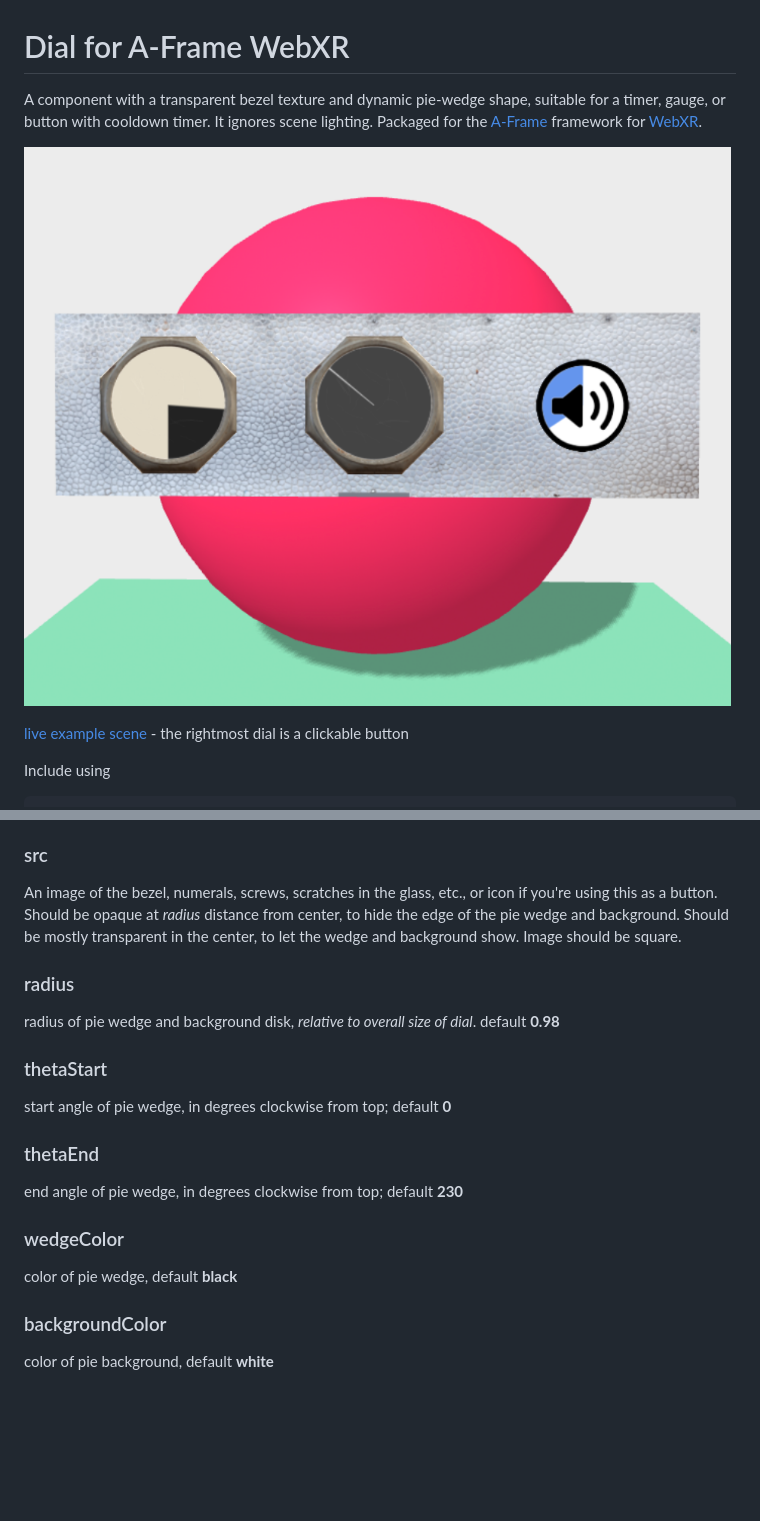
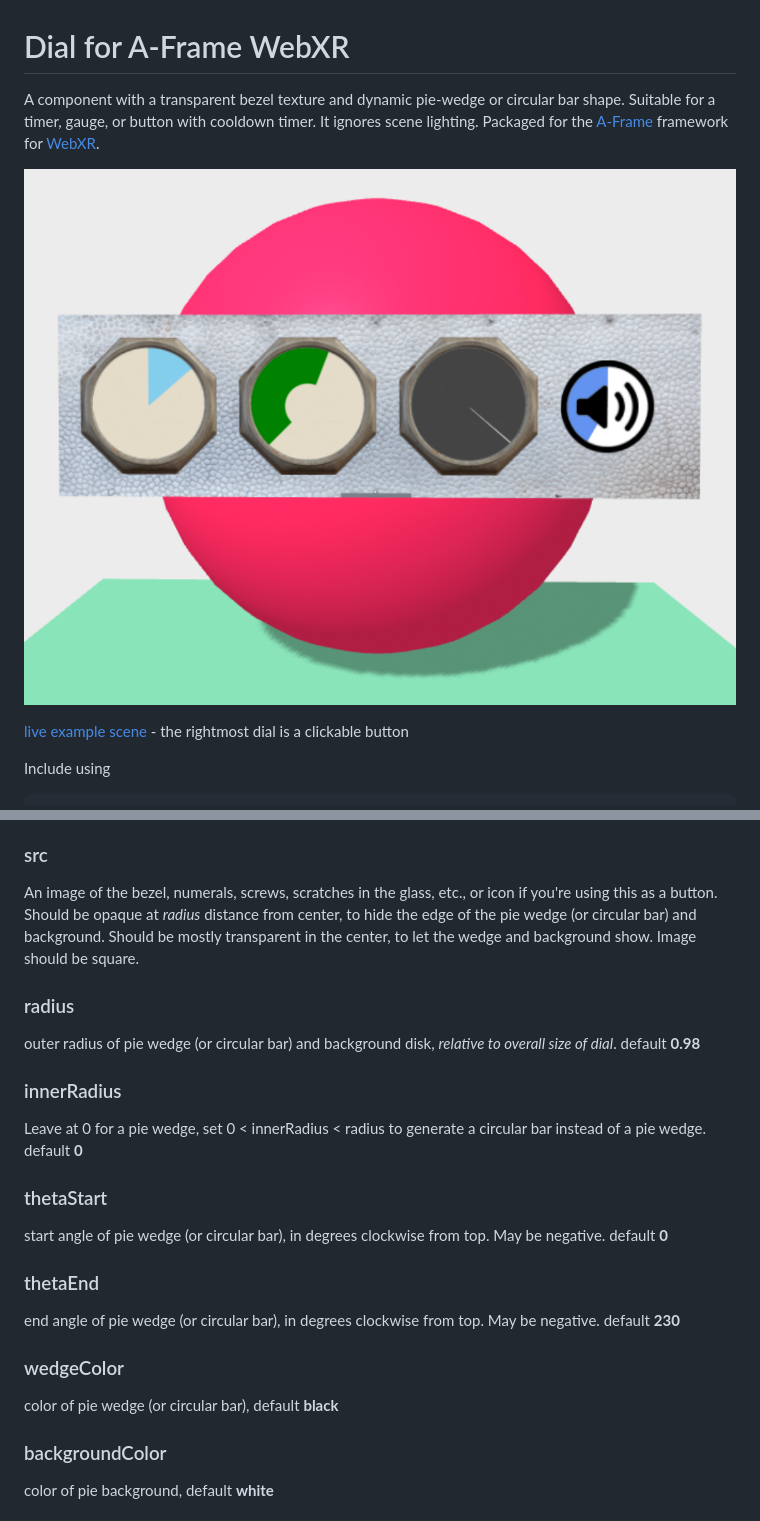
Before and after one commit to DougReeder/aframe-dial, a Markdown page: README.md, 2 parts joined by grey strips. Drawn GitHub-style; pictures changed too: assets/dial-screenshot.png; blank space fills up the shorter version.

Commit message:
v1.2.0: Wedge may now be a circular bar

```diff
--- a/README.md
+++ b/README.md
@@ -1,6 +1,6 @@
 # Dial for A-Frame WebXR
 
-A component with a transparent bezel texture and dynamic pie-wedge shape, suitable for a timer, gauge, or button with cooldown timer.
+A component with a transparent bezel texture and dynamic pie-wedge or circular bar shape. Suitable for a timer, gauge, or button with cooldown timer.
 It ignores scene lighting.
 Packaged for the [A-Frame](https://aframe.io) framework for [WebXR](https://immersive-web.github.io/).
 
@@ -34,21 +34,25 @@ default **0.25**
 
 ### src
 An image of the bezel, numerals, screws, scratches in the glass, etc., or icon if you're using this as a button.
-Should be opaque at *radius* distance from center, to hide the edge of the pie wedge and background.
+Should be opaque at *radius* distance from center, to hide the edge of the pie wedge (or circular bar) and background.
 Should be mostly transparent in the center, to let the wedge and background show.
 Image should be square.
 
 ### radius
-radius of pie wedge and background disk, *relative to overall size of dial*.  default **0.98**
+outer radius of pie wedge (or circular bar) and background disk, *relative to overall size of dial*.  default **0.98**
+
+### innerRadius
+Leave at 0 for a pie wedge, set 0 < innerRadius < radius to generate a circular bar instead of a pie wedge.
+default **0**
 
 ### thetaStart
-start angle of pie wedge, in degrees clockwise from top; default **0**
+start angle of pie wedge (or circular bar), in degrees clockwise from top. May be negative. default **0**
 
 ### thetaEnd
-end angle of pie wedge, in degrees clockwise from top; default **230**
+end angle of pie wedge (or circular bar), in degrees clockwise from top. May be negative. default **230**
 
 ### wedgeColor
-color of pie wedge, default **black**
+color of pie wedge (or circular bar), default **black**
 
 ### backgroundColor
 color of pie background, default **white**
```
Also changed, not shown: other parts of README.md (+1 -1 lines), 5 other files.
